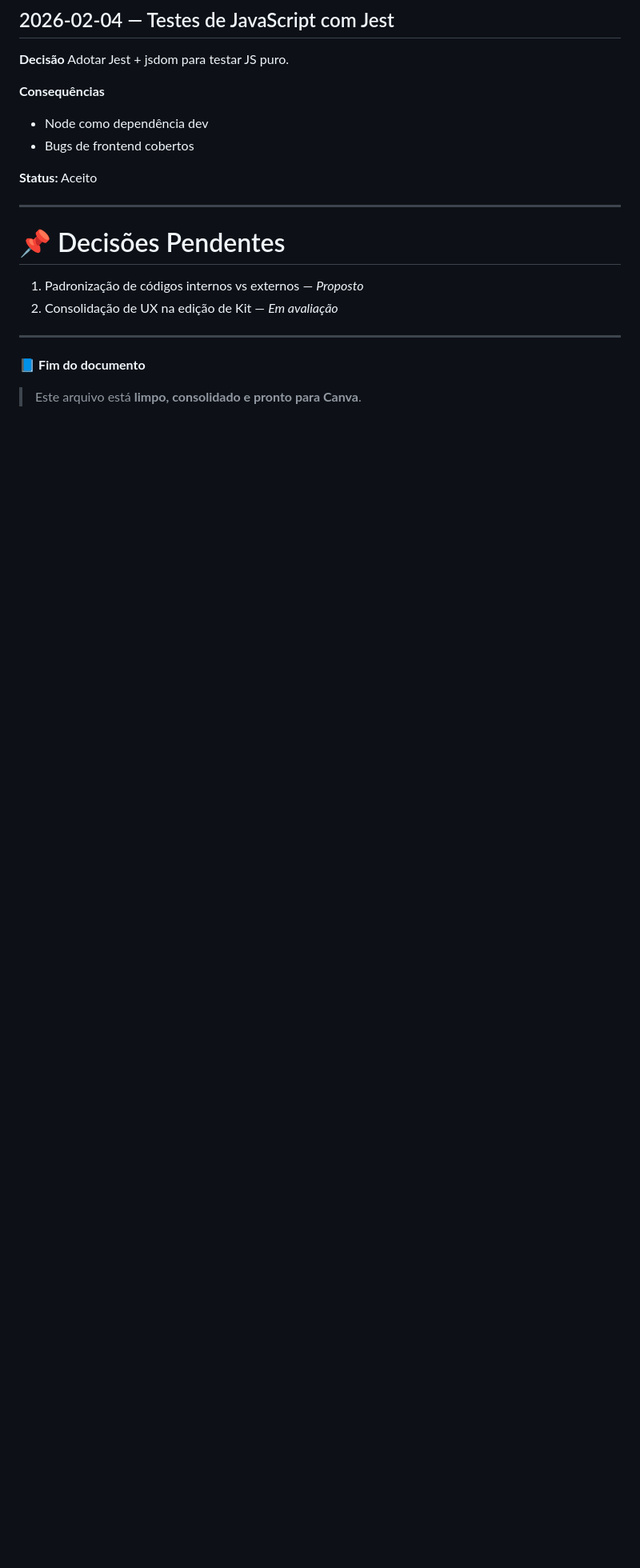
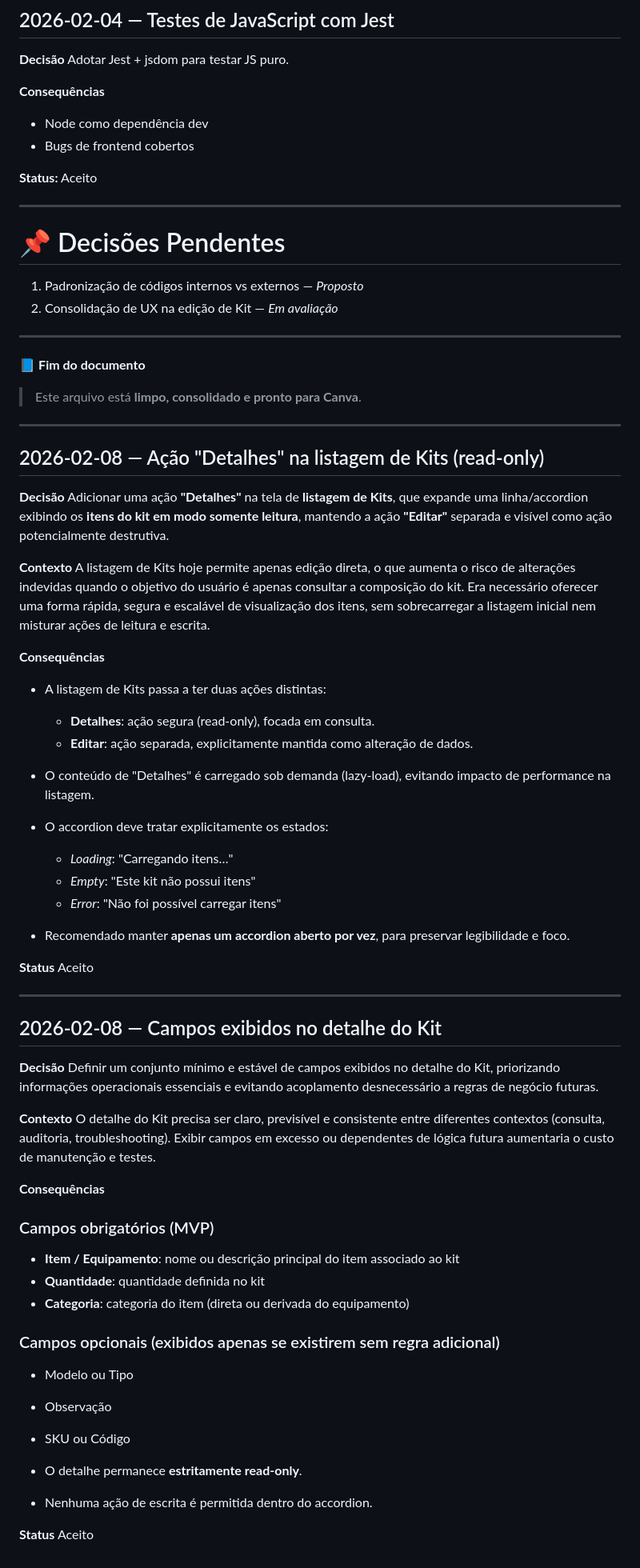
Before and after one commit to JonasFarias93/expansao360, a Markdown page: DECISIONS.md, the part around the change. Shown at 80% size. Drawn GitHub-style; blank space fills up the shorter version.

Commit message:
docs(DECISIONS): definir campos exibidos no detalhe do kit

```diff
--- a/DECISIONS.md
+++ b/DECISIONS.md
@@ -281,3 +281,66 @@ Adotar Jest + jsdom para testar JS puro.
 📘 **Fim do documento**
 
 > Este arquivo está **limpo, consolidado e pronto para Canva**.
+
+
+
+---
+
+
+## 2026-02-08 — Ação "Detalhes" na listagem de Kits (read-only)
+
+**Decisão**
+Adicionar uma ação **"Detalhes"** na tela de **listagem de Kits**, que expande uma linha/accordion exibindo os **itens do kit em modo somente leitura**, mantendo a ação **"Editar"** separada e visível como ação potencialmente destrutiva.
+
+**Contexto**
+A listagem de Kits hoje permite apenas edição direta, o que aumenta o risco de alterações indevidas quando o objetivo do usuário é apenas consultar a composição do kit. Era necessário oferecer uma forma rápida, segura e escalável de visualização dos itens, sem sobrecarregar a listagem inicial nem misturar ações de leitura e escrita.
+
+**Consequências**
+
+* A listagem de Kits passa a ter duas ações distintas:
+
+  * **Detalhes**: ação segura (read-only), focada em consulta.
+  * **Editar**: ação separada, explicitamente mantida como alteração de dados.
+* O conteúdo de "Detalhes" é carregado sob demanda (lazy-load), evitando impacto de performance na listagem.
+* O accordion deve tratar explicitamente os estados:
+
+  * *Loading*: "Carregando itens…"
+  * *Empty*: "Este kit não possui itens"
+  * *Error*: "Não foi possível carregar itens"
+* Recomendado manter **apenas um accordion aberto por vez**, para preservar legibilidade e foco.
+
+**Status**
+Aceito
+
+---
+
+## 2026-02-08 — Campos exibidos no detalhe do Kit
+
+**Decisão**
+Definir um conjunto mínimo e estável de campos exibidos no detalhe do Kit, priorizando informações operacionais essenciais e evitando acoplamento desnecessário a regras de negócio futuras.
+
+**Contexto**
+O detalhe do Kit precisa ser claro, previsível e consistente entre diferentes contextos (consulta, auditoria, troubleshooting). Exibir campos em excesso ou dependentes de lógica futura aumentaria o custo de manutenção e testes.
+
+**Consequências**
+
+### Campos obrigatórios (MVP)
+
+* **Item / Equipamento**: nome ou descrição principal do item associado ao kit
+* **Quantidade**: quantidade definida no kit
+* **Categoria**: categoria do item (direta ou derivada do equipamento)
+
+### Campos opcionais (exibidos apenas se existirem sem regra adicional)
+
+* Modelo ou Tipo
+
+* Observação
+
+* SKU ou Código
+
+* O detalhe permanece **estritamente read-only**.
+
+* Nenhuma ação de escrita é permitida dentro do accordion.
+
+**Status**
+Aceito
```
